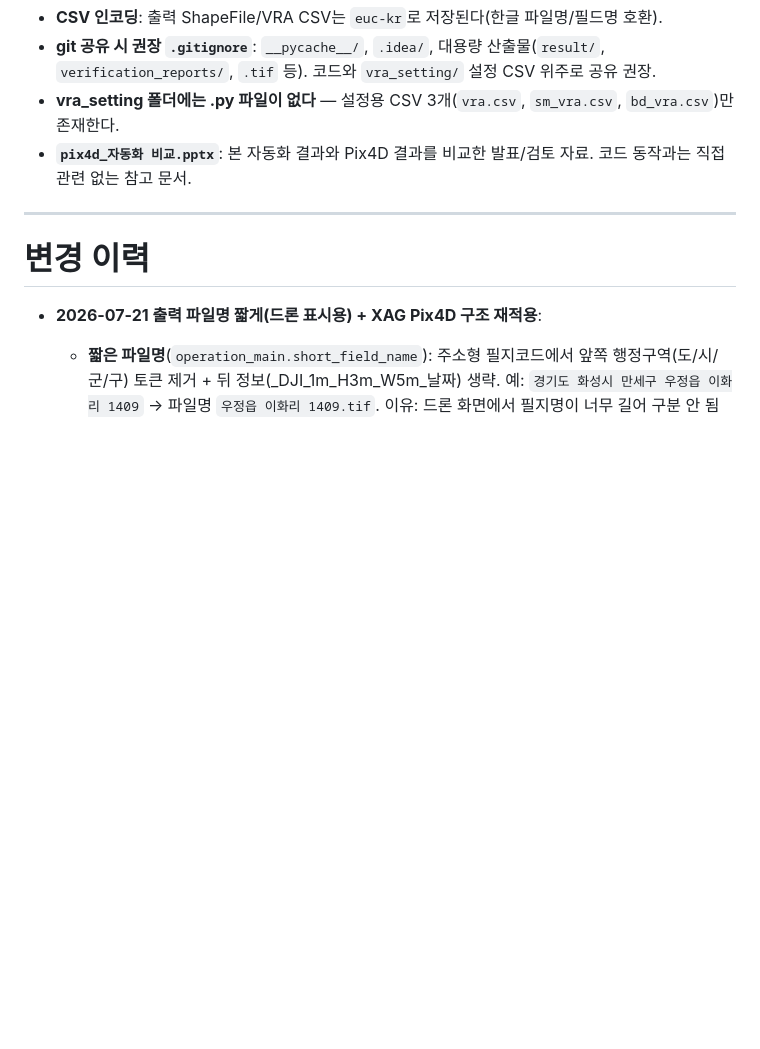
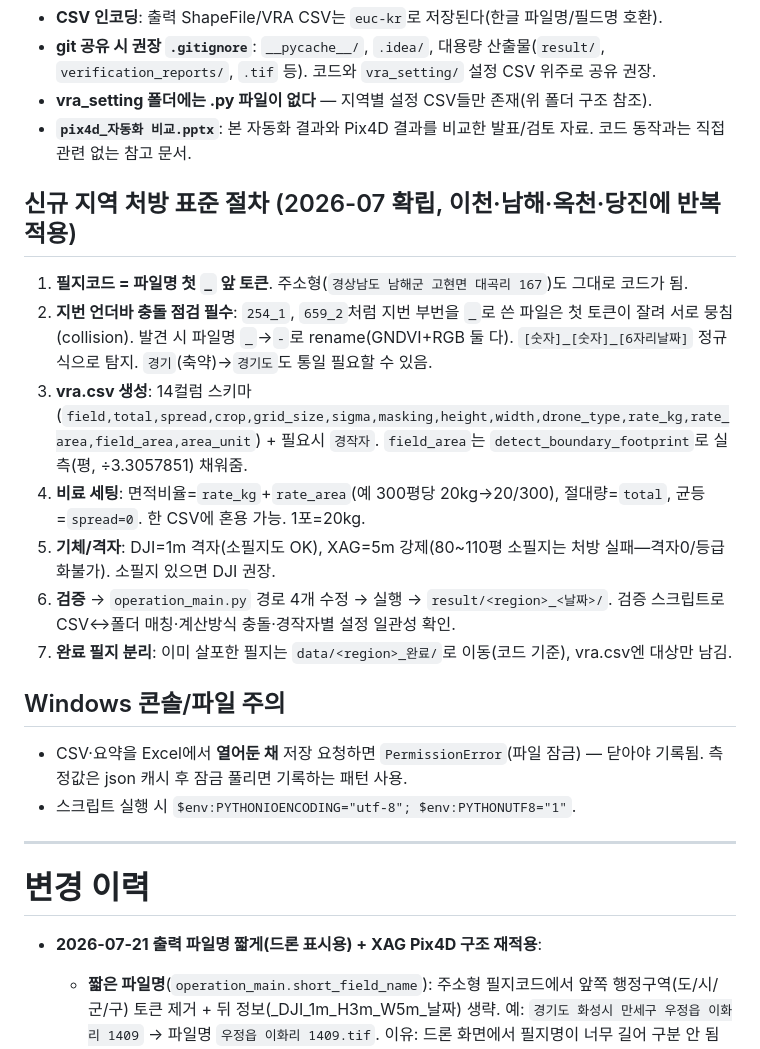
Before and after one commit to sirasony35/drone_vra_auto, a Markdown page: memory.md, the part around the change. GitHub-like rendering; blank space fills up the shorter version.

Commit message:
맥락 수정

```diff
--- a/memory.md
+++ b/memory.md
@@ -185,8 +185,22 @@ Python 3.12 기준 (`.pyc` 캐시가 cpython-312). 주요 외부 라이브러리
 - **균등(비변량) 살포 처방맵**: 별도 모드 없이 **`spread=0`으로 설정**하면 됨 (2026-07-13 실증 — 전 등급 rate 동일 = total÷살포면적, 총량 정확 일치, Rx GeoTIFF 픽셀값 균일). `rate = flat_rate × (1 − 편차 × spread)` 공식에서 spread=0이면 편차항 소거. 나지(Zone 6) 자동 제외는 균등에서도 유지됨. 결과 PNG는 여전히 5색 등급 지도로 그려짐(GNDVI 분포 참고용) — 실살포량은 VRA.csv Rate 컬럼·Rx 픽셀값 기준. 중간값(0.5 등)으로 변량 강도 조절도 가능.
 - **CSV 인코딩**: 출력 ShapeFile/VRA CSV는 `euc-kr`로 저장된다(한글 파일명/필드명 호환).
 - **git 공유 시 권장 `.gitignore`**: `__pycache__/`, `.idea/`, 대용량 산출물(`result/`, `verification_reports/`, `.tif` 등). 코드와 `vra_setting/` 설정 CSV 위주로 공유 권장.
-- **vra_setting 폴더에는 .py 파일이 없다** — 설정용 CSV 3개(`vra.csv`, `sm_vra.csv`, `bd_vra.csv`)만 존재한다.
+- **vra_setting 폴더에는 .py 파일이 없다** — 지역별 설정 CSV들만 존재(위 폴더 구조 참조).
 - **`pix4d_자동화 비교.pptx`**: 본 자동화 결과와 Pix4D 결과를 비교한 발표/검토 자료. 코드 동작과는 직접 관련 없는 참고 문서.
+
+## 신규 지역 처방 표준 절차 (2026-07 확립, 이천·남해·옥천·당진에 반복 적용)
+
+1. **필지코드 = 파일명 첫 `_` 앞 토큰**. 주소형(`경상남도 남해군 고현면 대곡리 167`)도 그대로 코드가 됨.
+2. **지번 언더바 충돌 점검 필수**: `254_1`, `659_2`처럼 지번 부번을 `_`로 쓴 파일은 첫 토큰이 잘려 서로 뭉침(collision). 발견 시 파일명 `_`→`-`로 rename(GNDVI+RGB 둘 다). `[숫자]_[숫자]_[6자리날짜]` 정규식으로 탐지. `경기`(축약)→`경기도`도 통일 필요할 수 있음.
+3. **vra.csv 생성**: 14컬럼 스키마(`field,total,spread,crop,grid_size,sigma,masking,height,width,drone_type,rate_kg,rate_area,field_area,area_unit`) + 필요시 `경작자`. `field_area`는 `detect_boundary_footprint`로 실측(평, ÷3.3057851) 채워줌.
+4. **비료 세팅**: 면적비율=`rate_kg`+`rate_area`(예 300평당 20kg→20/300), 절대량=`total`, 균등=`spread=0`. 한 CSV에 혼용 가능. 1포=20kg.
+5. **기체/격자**: DJI=1m 격자(소필지도 OK), XAG=5m 강제(80~110평 소필지는 처방 실패—격자0/등급화불가). 소필지 있으면 DJI 권장.
+6. **검증** → `operation_main.py` 경로 4개 수정 → 실행 → `result/<region>_<날짜>/`. 검증 스크립트로 CSV↔폴더 매칭·계산방식 충돌·경작자별 설정 일관성 확인.
+7. **완료 필지 분리**: 이미 살포한 필지는 `data/<region>_완료/`로 이동(코드 기준), vra.csv엔 대상만 남김.
+
+## Windows 콘솔/파일 주의
+- CSV·요약을 Excel에서 **열어둔 채** 저장 요청하면 `PermissionError`(파일 잠금) — 닫아야 기록됨. 측정값은 json 캐시 후 잠금 풀리면 기록하는 패턴 사용.
+- 스크립트 실행 시 `$env:PYTHONIOENCODING="utf-8"; $env:PYTHONUTF8="1"`.
 
 ---
 
```
